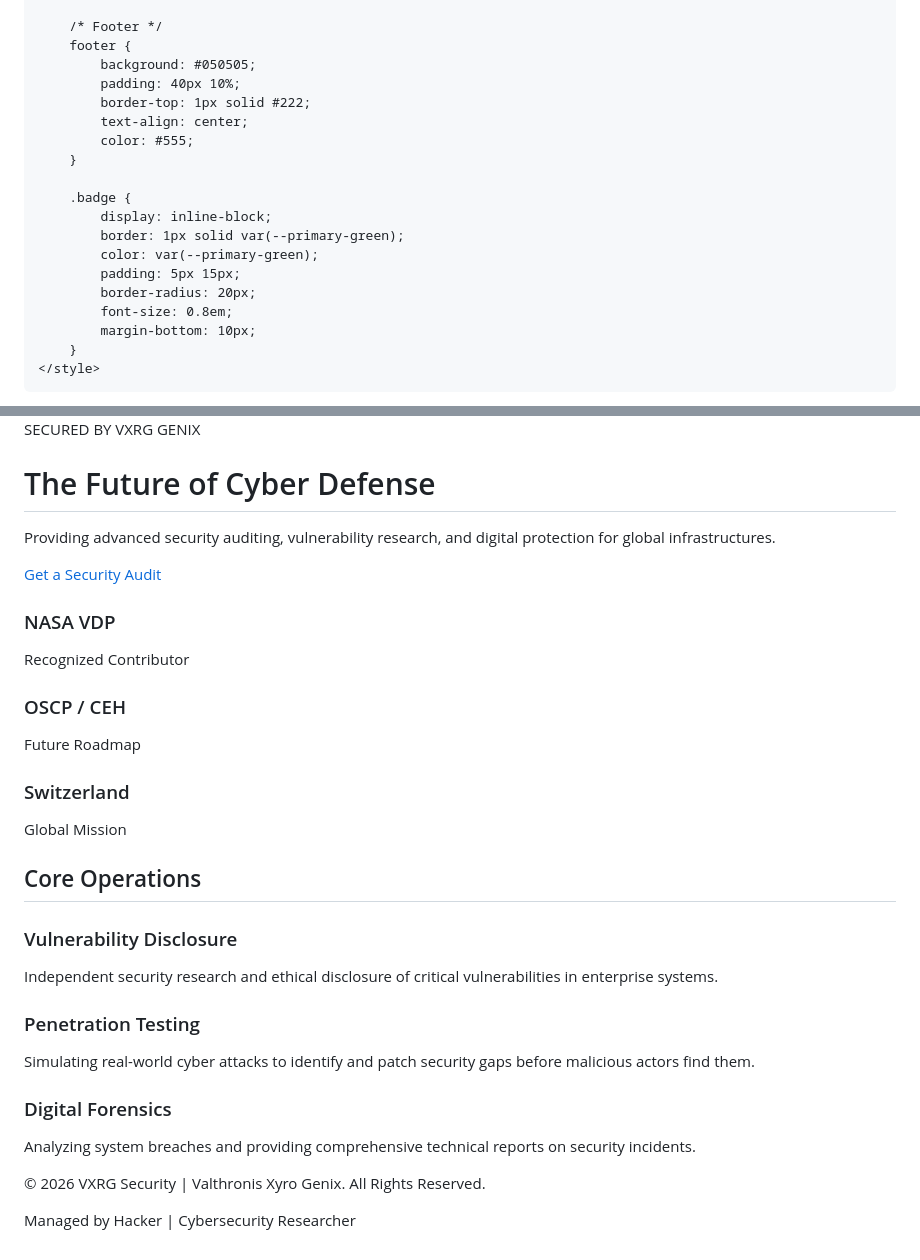
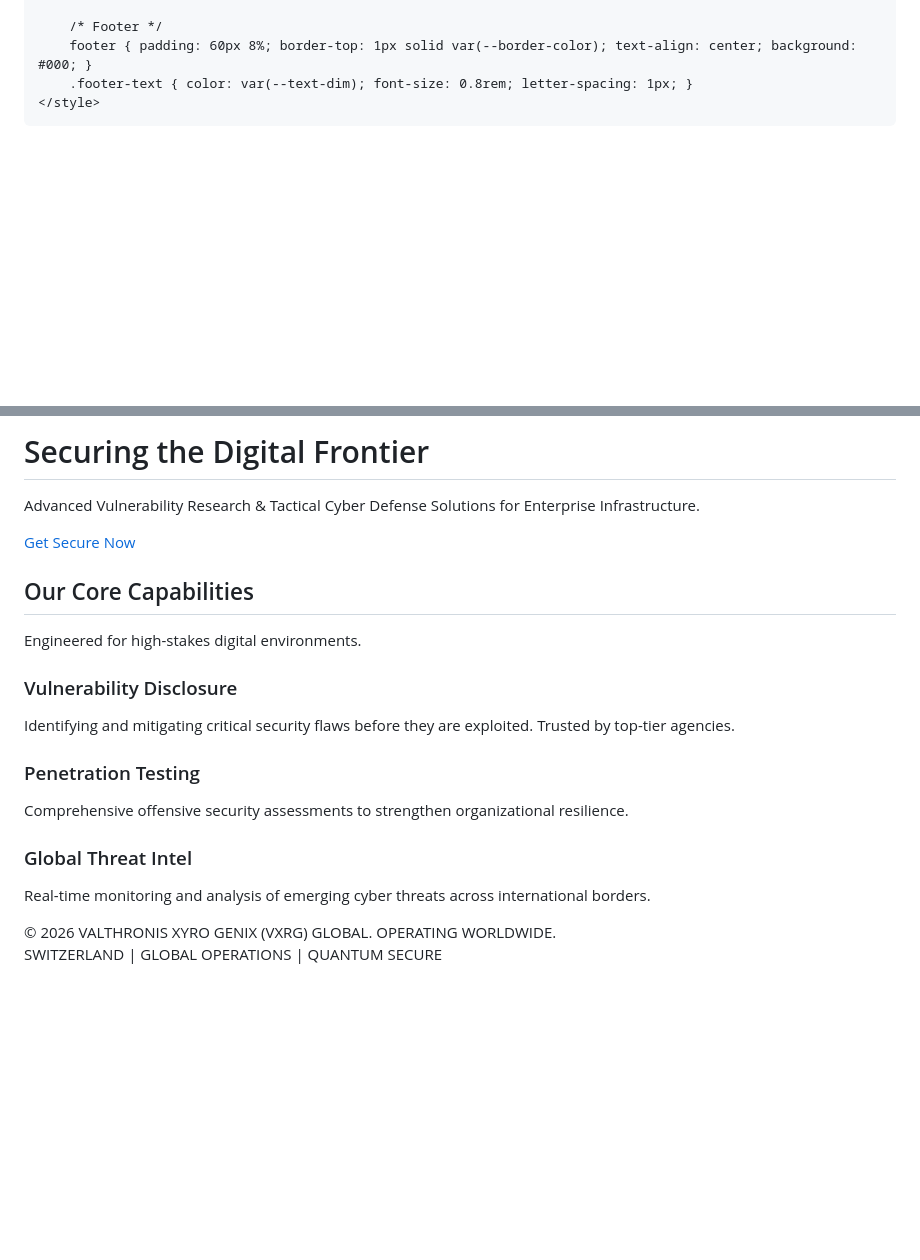
Before and after one commit to VXRG-Security/VXRG-Security, a Markdown page: README.md, 2 parts joined by grey strips. Rendered like a GitHub page; blank space fills up the shorter version.

Commit message:
VXRG Security Official Website

```diff
--- a/README.md
+++ b/README.md
@@ -101,22 +44,7 @@
 
         /* Footer */
-        footer {
-            background: #050505;
-            padding: 40px 10%;
-            border-top: 1px solid #222;
-            text-align: center;
-            color: #555;
-        }
-
-        .badge {
-            display: inline-block;
-            border: 1px solid var(--primary-green);
-            color: var(--primary-green);
-            padding: 5px 15px;
-            border-radius: 20px;
-            font-size: 0.8em;
-            margin-bottom: 10px;
-        }
+        footer { padding: 60px 8%; border-top: 1px solid var(--border-color); text-align: center; background: #000; }
+        .footer-text { color: var(--text-dim); font-size: 0.8rem; letter-spacing: 1px; }
     </style>
 </head>
 <body>
@@ -127,46 +59,35 @@
 </nav>
 
 <section class="hero">
-    <div class="badge">SECURED BY VXRG GENIX</div>
-    <h1>The Future of Cyber Defense</h1>
-    <p>Providing advanced security auditing, vulnerability research, and digital protection for global infrastructures.</p>
-    <a href="#" class="btn-main">Get a Security Audit</a>
+    <h1>Securing the Digital Frontier</h1>
+    <p>Advanced Vulnerability Research & Tactical Cyber Defense Solutions for Enterprise Infrastructure.</p>
+    <a href="#" class="btn-main">Get Secure Now</a>
 </section>
 
-<div class="stats-grid">
-    <div class="stat-card">
-        <h3>NASA VDP</h3>
-        <p>Recognized Contributor</p>
+<section class="services">
+    <div class="section-title">
+        <h2>Our Core Capabilities</h2>
+        <p style="color: var(--text-dim);">Engineered for high-stakes digital environments.</p>
     </div>
-    <div class="stat-card">
-        <h3>OSCP / CEH</h3>
-        <p>Future Roadmap</p>
+    <div class="grid">
+        <div class="service-card">
+            <h3>Vulnerability Disclosure</h3>
+            <p>Identifying and mitigating critical security flaws before they are exploited. Trusted by top-tier agencies.</p>
+        </div>
+        <div class="service-card">
+            <h3>Penetration Testing</h3>
+            <p>Comprehensive offensive security assessments to strengthen organizational resilience.</p>
+        </div>
+        <div class="service-card">
+            <h3>Global Threat Intel</h3>
+            <p>Real-time monitoring and analysis of emerging cyber threats across international borders.</p>
+        </div>
     </div>
-    <div class="stat-card">
-        <h3>Switzerland</h3>
-        <p>Global Mission</p>
-    </div>
-</div>
-
-<h2 class="section-title">Core Operations</h2>
-<div class="services-grid">
-    <div class="service-card">
-        <h3>Vulnerability Disclosure</h3>
-        <p>Independent security research and ethical disclosure of critical vulnerabilities in enterprise systems.</p>
-    </div>
-    <div class="service-card">
-        <h3>Penetration Testing</h3>
-        <p>Simulating real-world cyber attacks to identify and patch security gaps before malicious actors find them.</p>
-    </div>
-    <div class="service-card">
-        <h3>Digital Forensics</h3>
-        <p>Analyzing system breaches and providing comprehensive technical reports on security incidents.</p>
-    </div>
-</div>
+</section>
 
 <footer>
-    <p>&copy; 2026 VXRG Security | Valthronis Xyro Genix. All Rights Reserved.</p>
-    <p style="font-size: 0.8em; margin-top: 10px;">Managed by Hacker | Cybersecurity Researcher</p>
+    <p class="footer-text">© 2026 VALTHRONIS XYRO GENIX (VXRG) GLOBAL. OPERATING WORLDWIDE. <br>
+    SWITZERLAND | GLOBAL OPERATIONS | QUANTUM SECURE</p>
 </footer>
 
 </body>
```
Also changed, not shown: other parts of README.md (+34 -87 lines).
